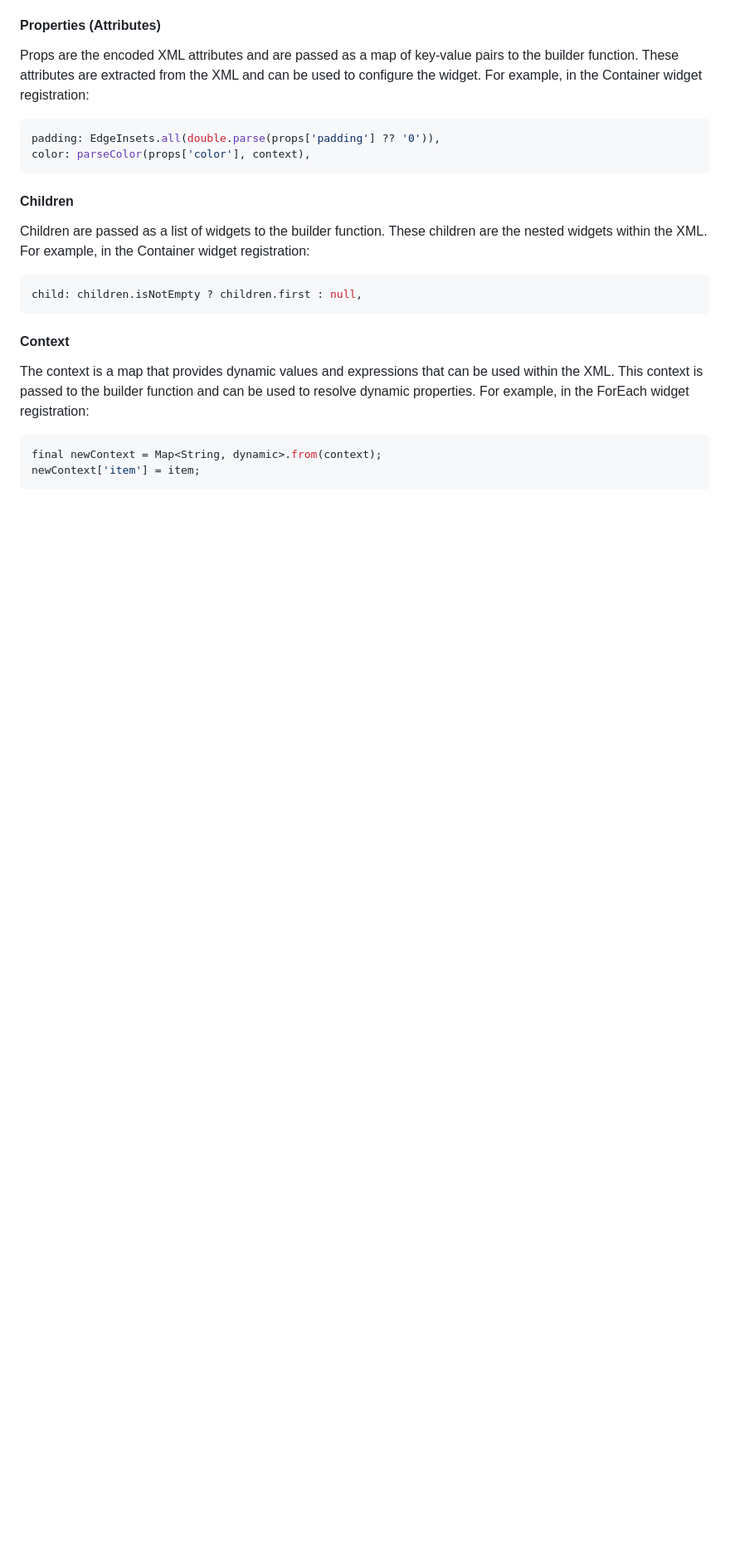
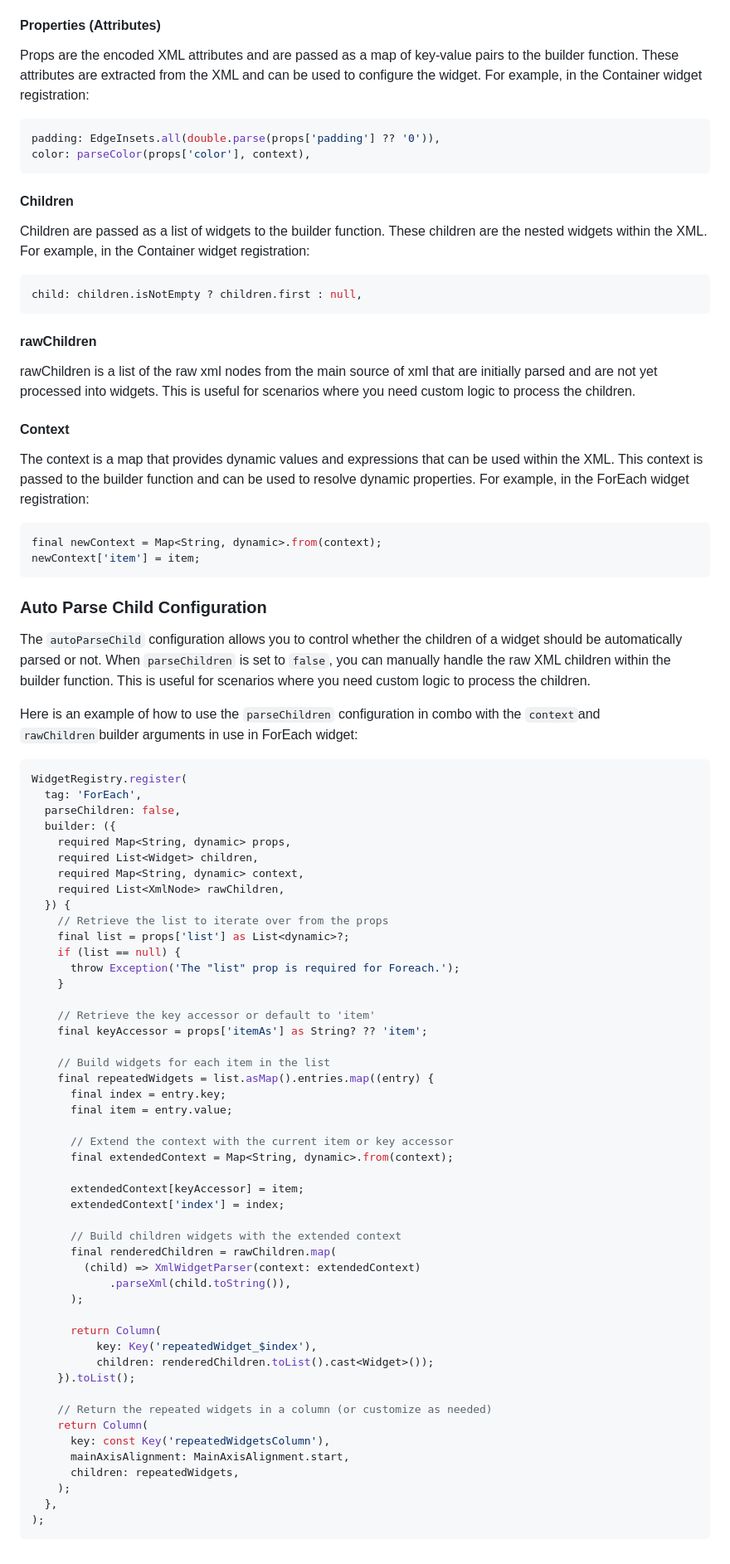
Before and after one commit to slangberg/xml_2_dart, a Markdown page: README.md, the part around one of its changes. Shown at 83% size. Rendered like a GitHub page; blank space fills up the shorter version.

Commit message:
Add more to read.me

````diff
--- a/README.md
+++ b/README.md
@@ -176,6 +176,10 @@ Children are passed as a list of widgets to the builder function. These children
 child: children.isNotEmpty ? children.first : null,
 ```
 
+#### rawChildren
+
+rawChildren is a list of the raw xml nodes from the main source of xml that are initially parsed and are not yet processed into widgets. This is useful for scenarios where you need custom logic to process the children.
+
 #### Context
 
 The context is a map that provides dynamic values and expressions that can be used within the XML. This context is passed to the builder function and can be used to resolve dynamic properties. For example, in the ForEach widget registration:
@@ -184,3 +188,60 @@ The context is a map that provides dynamic values and expressions that can be us
 final newContext = Map<String, dynamic>.from(context);
 newContext['item'] = item;
 ```
+
+### Auto Parse Child Configuration
+
+The `autoParseChild` configuration allows you to control whether the children of a widget should be automatically parsed or not. When `parseChildren` is set to `false`, you can manually handle the raw XML children within the builder function. This is useful for scenarios where you need custom logic to process the children.
+
+Here is an example of how to use the `parseChildren` configuration in combo with the `context`and `rawChildren`builder arguments in use in ForEach widget:
+
+```dart
+WidgetRegistry.register(
+  tag: 'ForEach',
+  parseChildren: false,
+  builder: ({
+    required Map<String, dynamic> props,
+    required List<Widget> children,
+    required Map<String, dynamic> context,
+    required List<XmlNode> rawChildren,
+  }) {
+    // Retrieve the list to iterate over from the props
+    final list = props['list'] as List<dynamic>?;
+    if (list == null) {
+      throw Exception('The "list" prop is required for Foreach.');
+    }
+
+    // Retrieve the key accessor or default to 'item'
+    final keyAccessor = props['itemAs'] as String? ?? 'item';
+
+    // Build widgets for each item in the list
+    final repeatedWidgets = list.asMap().entries.map((entry) {
+      final index = entry.key;
+      final item = entry.value;
+
+      // Extend the context with the current item or key accessor
+      final extendedContext = Map<String, dynamic>.from(context);
+
+      extendedContext[keyAccessor] = item;
+      extendedContext['index'] = index;
+
+      // Build children widgets with the extended context
+      final renderedChildren = rawChildren.map(
+        (child) => XmlWidgetParser(context: extendedContext)
+            .parseXml(child.toString()),
+      );
+
+      return Column(
+          key: Key('repeatedWidget_$index'),
+          children: renderedChildren.toList().cast<Widget>());
+    }).toList();
+
+    // Return the repeated widgets in a column (or customize as needed)
+    return Column(
+      key: const Key('repeatedWidgetsColumn'),
+      mainAxisAlignment: MainAxisAlignment.start,
+      children: repeatedWidgets,
+    );
+  },
+);
+```
````
Also changed, not shown: other parts of README.md (+2 -2 lines).
